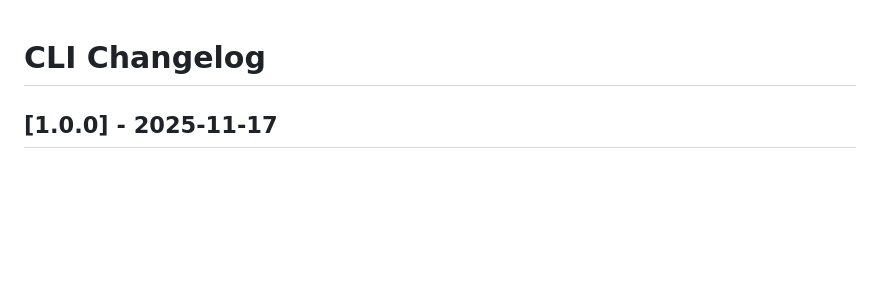
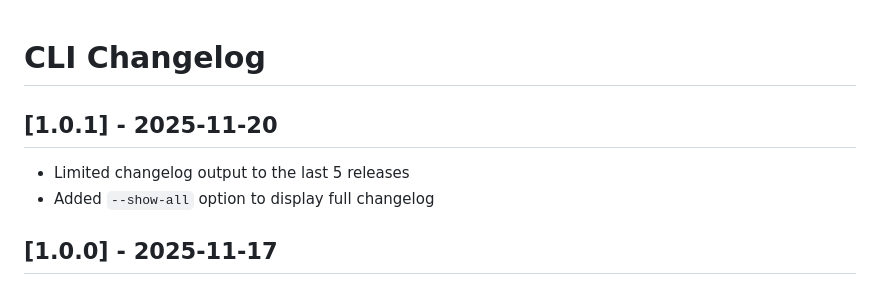
Before and after one commit to ComposeGears/Valkyrie, a Markdown page: tools/cli/CHANGELOG.md, the part around the change. GitHub-like rendering; blank space fills up the shorter version.

Commit message:
[CLI] Limit changelog output to last 5 releases and add --show-all option

```diff
--- a/tools/cli/CHANGELOG.md
+++ b/tools/cli/CHANGELOG.md
@@ -1,4 +1,9 @@
 # CLI Changelog
+
+## [1.0.1] - 2025-11-20
+
+- Limited changelog output to the last 5 releases
+- Added `--show-all` option to display full changelog
 
 ## [1.0.0] - 2025-11-17
 
```
Also changed, not shown: README.md (+6 -0 lines), assets/cli_valkyrie_changelog.png, assets/cli_valkyrie_changelog_output.png (added), 4 other files.
